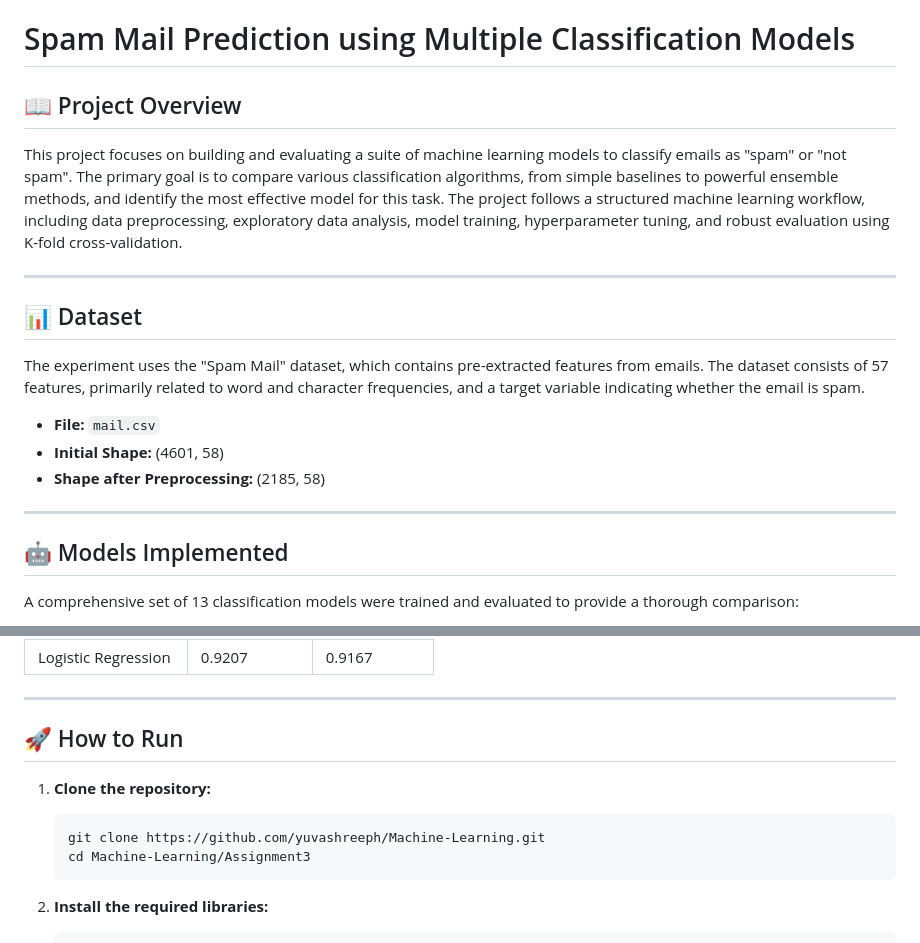
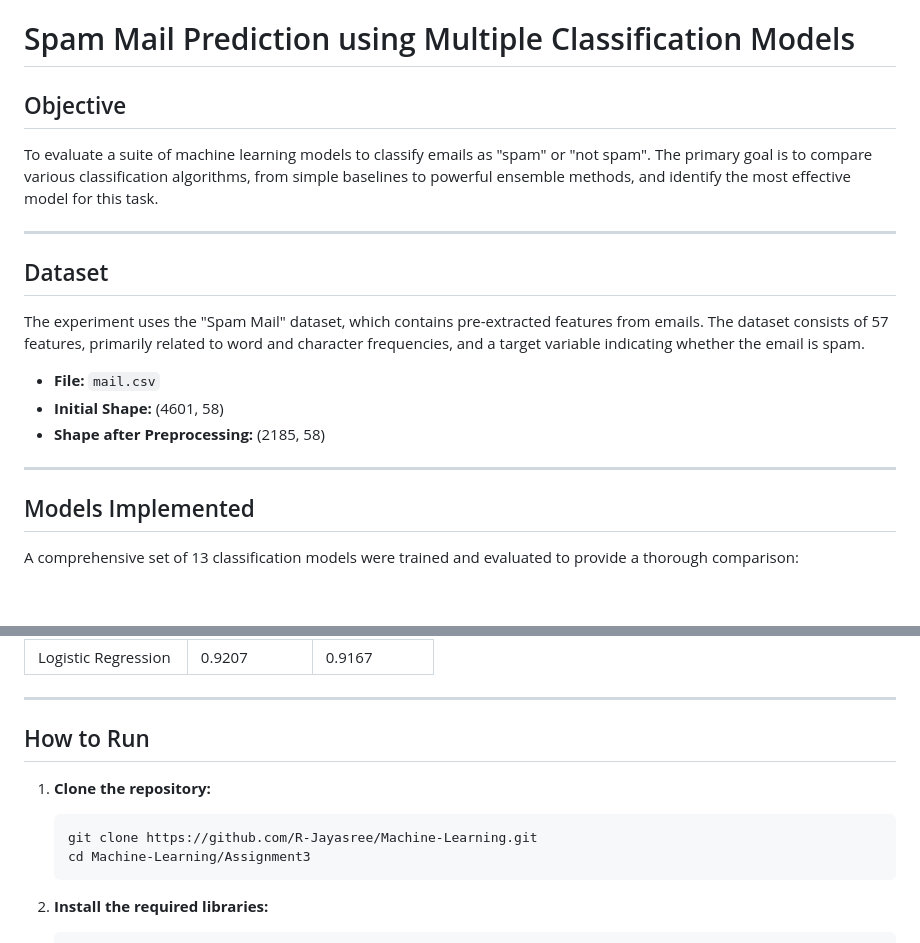
Before and after one commit to R-Jayasree/Machine-Learning, a Markdown page: Assignment 3/README.md, 2 parts joined by grey strips. GitHub-like rendering; blank space fills up the shorter version.

````diff
--- a/Assignment 3/README.md
+++ b/Assignment 3/README.md
@@ -1,12 +1,12 @@
 # Spam Mail Prediction using Multiple Classification Models
 
-## 📖 Project Overview
+## Objective
 
-This project focuses on building and evaluating a suite of machine learning models to classify emails as "spam" or "not spam". The primary goal is to compare various classification algorithms, from simple baselines to powerful ensemble methods, and identify the most effective model for this task. The project follows a structured machine learning workflow, including data preprocessing, exploratory data analysis, model training, hyperparameter tuning, and robust evaluation using K-fold cross-validation.
+To evaluate a suite of machine learning models to classify emails as "spam" or "not spam". The primary goal is to compare various classification algorithms, from simple baselines to powerful ensemble methods, and identify the most effective model for this task.
 
 -----
 
-## 📊 Dataset
+## Dataset
 
 The experiment uses the "Spam Mail" dataset, which contains pre-extracted features from emails. The dataset consists of 57 features, primarily related to word and character frequencies, and a target variable indicating whether the email is spam.
 
@@ -16,7 +16,7 @@ The experiment uses the "Spam Mail" dataset, which contains pre-extracted featur
 
 -----
 
-## 🤖 Models Implemented
+## Models Implemented
 
 A comprehensive set of 13 classification models were trained and evaluated to provide a thorough comparison:
 
@@ -92,12 +92,12 @@ The ensemble methods demonstrated clear superiority over simpler models. The **X
 
 -----
 
-## 🚀 How to Run
+## How to Run
 
 1.  **Clone the repository:**
 
     ```bash
-    git clone https://github.com/yuvashreeph/Machine-Learning.git
+    git clone https://github.com/R-Jayasree/Machine-Learning.git
     cd Machine-Learning/Assignment3
     ```
 
````
Also changed, not shown: other parts of Assignment 3/README.md (+2 -2 lines).
